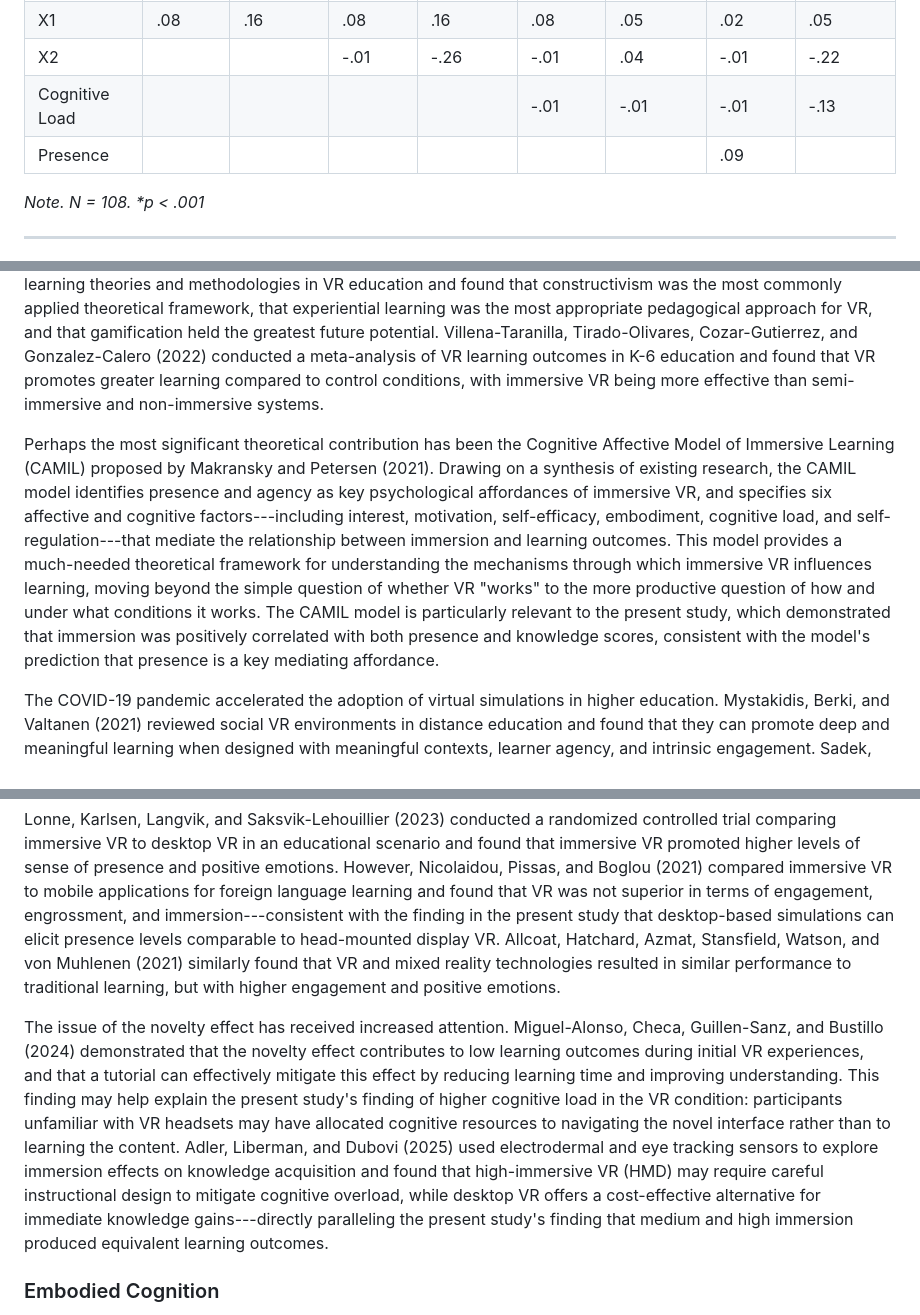
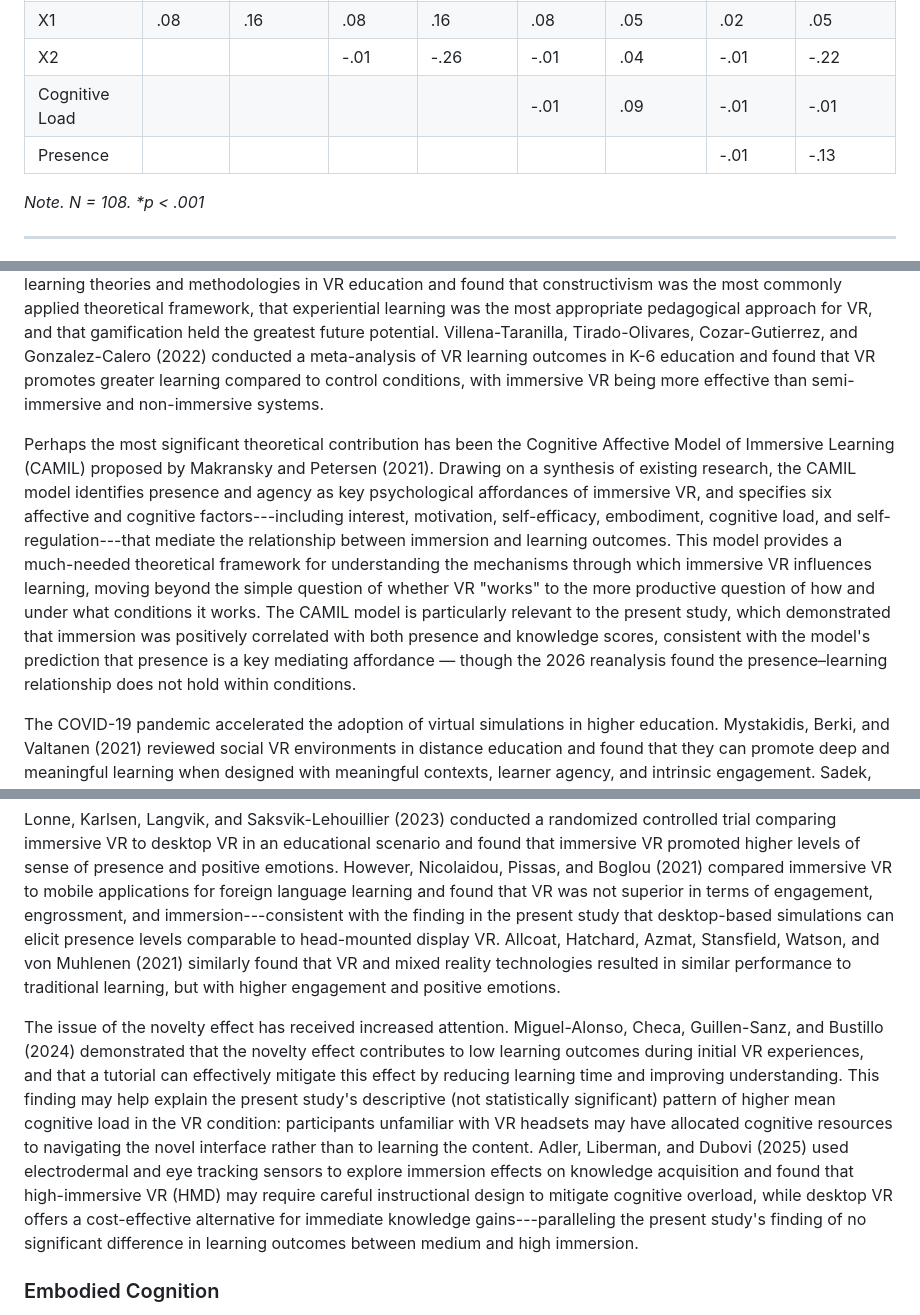
Before and after one commit to savvides/dissertation, a Markdown page: dissertation.md, 3 parts joined by grey strips. GitHub-like rendering.

```diff
--- a/dissertation.md
+++ b/dissertation.md
@@ -429,8 +429,8 @@ The full model of knowledge at pretest, X1, X2, cognitive load and presence to p
 | Constant | 8.08* | | 8.08* | | 8.09* | | 8.57* | |
 | X1 | .08 | .16 | .08 | .16 | .08 | .05 | .02 | .05 |
 | X2 | | | -.01 | -.26 | -.01 | .04 | -.01 | -.22 |
-| Cognitive Load | | | | | -.01 | -.01 | -.01 | -.13 |
-| Presence | | | | | | | .09 | |
+| Cognitive Load | | | | | -.01 | .09 | -.01 | -.01 |
+| Presence | | | | | | | -.01 | -.13 |
 
 *Note. N = 108. \*p < .001*
 
@@ -509,7 +509,7 @@ The years following the completion of the present study (2019-2026) have witness
 
 Since 2018, the landscape of VR-based educational simulations has transformed considerably. Several large-scale systematic reviews have mapped the field. Pellas, Mystakidis, and Kazanidis (2021) conducted a systematic review of immersive VR in K-12 and higher education spanning the previous decade and found that immersive VR applications can improve students' learning performance, though they cautioned that careful attention to usability and instructional design is required. Similarly, Marougkas, Troussas, Krouska, and Sgouropoulou (2023) reviewed learning theories and methodologies in VR education and found that constructivism was the most commonly applied theoretical framework, that experiential learning was the most appropriate pedagogical approach for VR, and that gamification held the greatest future potential. Villena-Taranilla, Tirado-Olivares, Cozar-Gutierrez, and Gonzalez-Calero (2022) conducted a meta-analysis of VR learning outcomes in K-6 education and found that VR promotes greater learning compared to control conditions, with immersive VR being more effective than semi-immersive and non-immersive systems.
 
-Perhaps the most significant theoretical contribution has been the Cognitive Affective Model of Immersive Learning (CAMIL) proposed by Makransky and Petersen (2021). Drawing on a synthesis of existing research, the CAMIL model identifies presence and agency as key psychological affordances of immersive VR, and specifies six affective and cognitive factors---including interest, motivation, self-efficacy, embodiment, cognitive load, and self-regulation---that mediate the relationship between immersion and learning outcomes. This model provides a much-needed theoretical framework for understanding the mechanisms through which immersive VR influences learning, moving beyond the simple question of whether VR "works" to the more productive question of how and under what conditions it works. The CAMIL model is particularly relevant to the present study, which demonstrated that immersion was positively correlated with both presence and knowledge scores, consistent with the model's prediction that presence is a key mediating affordance.
+Perhaps the most significant theoretical contribution has been the Cognitive Affective Model of Immersive Learning (CAMIL) proposed by Makransky and Petersen (2021). Drawing on a synthesis of existing research, the CAMIL model identifies presence and agency as key psychological affordances of immersive VR, and specifies six affective and cognitive factors---including interest, motivation, self-efficacy, embodiment, cognitive load, and self-regulation---that mediate the relationship between immersion and learning outcomes. This model provides a much-needed theoretical framework for understanding the mechanisms through which immersive VR influences learning, moving beyond the simple question of whether VR "works" to the more productive question of how and under what conditions it works. The CAMIL model is particularly relevant to the present study, which demonstrated that immersion was positively correlated with both presence and knowledge scores, consistent with the model's prediction that presence is a key mediating affordance — though the 2026 reanalysis found the presence–learning relationship does not hold within conditions.
 
 The COVID-19 pandemic accelerated the adoption of virtual simulations in higher education. Mystakidis, Berki, and Valtanen (2021) reviewed social VR environments in distance education and found that they can promote deep and meaningful learning when designed with meaningful contexts, learner agency, and intrinsic engagement. Sadek, Baldwin, Gray, Khayyat, and Fotis (2023) conducted a systematic review of VR and AR use during the pandemic and found that these technologies improved trainee confidence and knowledge, though technical challenges remained. The pandemic effectively compressed years of anticipated adoption into months, normalizing virtual simulations as a mainstream educational delivery mechanism in ways that were only aspirational when the present study was conducted.
 
@@ -527,7 +527,7 @@ One of the most noteworthy findings of the present study was that participants i
 
 Lonne, Karlsen, Langvik, and Saksvik-Lehouillier (2023) conducted a randomized controlled trial comparing immersive VR to desktop VR in an educational scenario and found that immersive VR promoted higher levels of sense of presence and positive emotions. However, Nicolaidou, Pissas, and Boglou (2021) compared immersive VR to mobile applications for foreign language learning and found that VR was not superior in terms of engagement, engrossment, and immersion---consistent with the finding in the present study that desktop-based simulations can elicit presence levels comparable to head-mounted display VR. Allcoat, Hatchard, Azmat, Stansfield, Watson, and von Muhlenen (2021) similarly found that VR and mixed reality technologies resulted in similar performance to traditional learning, but with higher engagement and positive emotions.
 
-The issue of the novelty effect has received increased attention. Miguel-Alonso, Checa, Guillen-Sanz, and Bustillo (2024) demonstrated that the novelty effect contributes to low learning outcomes during initial VR experiences, and that a tutorial can effectively mitigate this effect by reducing learning time and improving understanding. This finding may help explain the present study's finding of higher cognitive load in the VR condition: participants unfamiliar with VR headsets may have allocated cognitive resources to navigating the novel interface rather than to learning the content. Adler, Liberman, and Dubovi (2025) used electrodermal and eye tracking sensors to explore immersion effects on knowledge acquisition and found that high-immersive VR (HMD) may require careful instructional design to mitigate cognitive overload, while desktop VR offers a cost-effective alternative for immediate knowledge gains---directly paralleling the present study's finding that medium and high immersion produced equivalent learning outcomes.
+The issue of the novelty effect has received increased attention. Miguel-Alonso, Checa, Guillen-Sanz, and Bustillo (2024) demonstrated that the novelty effect contributes to low learning outcomes during initial VR experiences, and that a tutorial can effectively mitigate this effect by reducing learning time and improving understanding. This finding may help explain the present study's descriptive (not statistically significant) pattern of higher mean cognitive load in the VR condition: participants unfamiliar with VR headsets may have allocated cognitive resources to navigating the novel interface rather than to learning the content. Adler, Liberman, and Dubovi (2025) used electrodermal and eye tracking sensors to explore immersion effects on knowledge acquisition and found that high-immersive VR (HMD) may require careful instructional design to mitigate cognitive overload, while desktop VR offers a cost-effective alternative for immediate knowledge gains---paralleling the present study's finding of no significant difference in learning outcomes between medium and high immersion.
 
 ### Embodied Cognition
 
```
Also changed, not shown: other parts of dissertation.md (+3 -3 lines).
